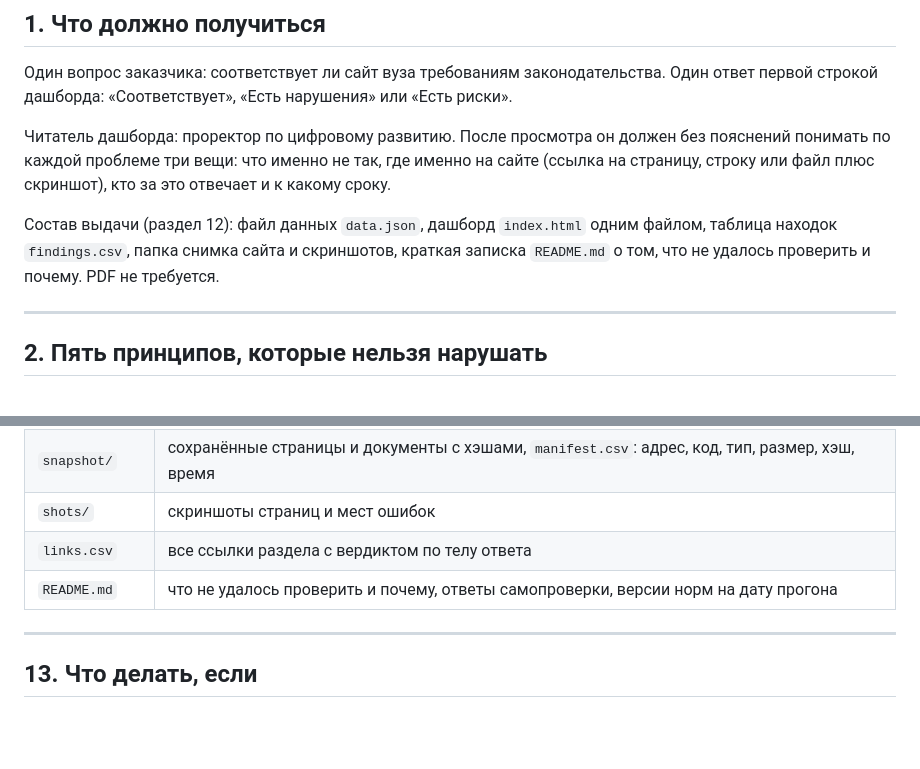
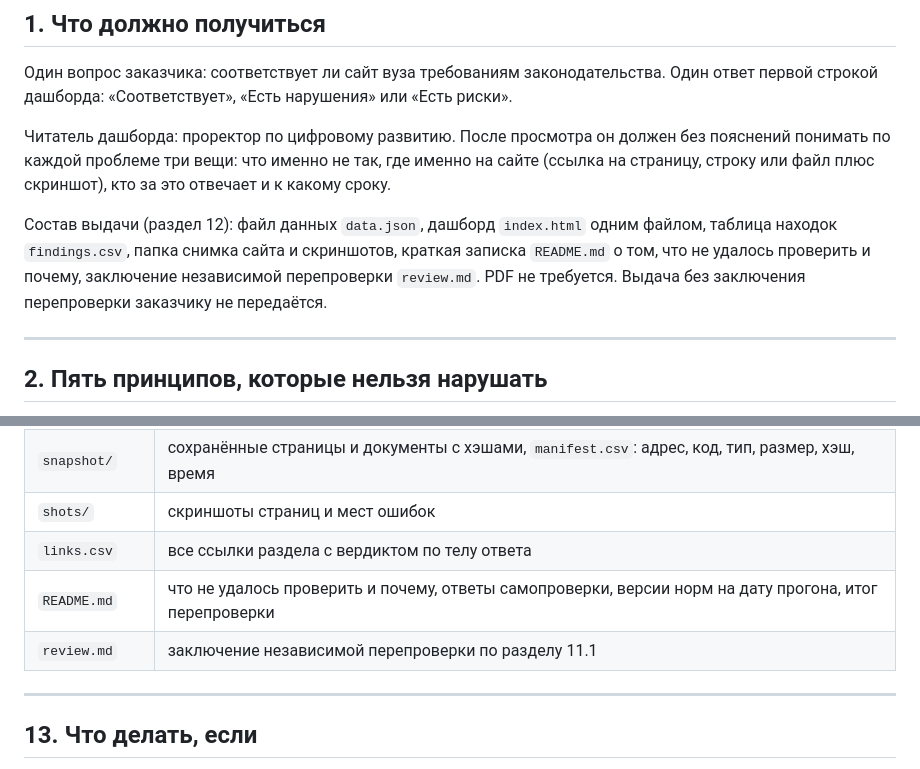
Before and after one commit to moiaav777-sudo/site-vuz, a Markdown page: docs/03-zadanie-audit-saita-vuza.md, 2 parts joined by grey strips. Drawn GitHub-style; blank space fills up the shorter version.

```diff
--- a/docs/03-zadanie-audit-saita-vuza.md
+++ b/docs/03-zadanie-audit-saita-vuza.md
@@ -27,7 +27,7 @@
 
 Читатель дашборда: проректор по цифровому развитию. После просмотра он должен без пояснений понимать по каждой проблеме три вещи: что именно не так, где именно на сайте (ссылка на страницу, строку или файл плюс скриншот), кто за это отвечает и к какому сроку.
 
-Состав выдачи (раздел 12): файл данных `data.json`, дашборд `index.html` одним файлом, таблица находок `findings.csv`, папка снимка сайта и скриншотов, краткая записка `README.md` о том, что не удалось проверить и почему. PDF не требуется.
+Состав выдачи (раздел 12): файл данных `data.json`, дашборд `index.html` одним файлом, таблица находок `findings.csv`, папка снимка сайта и скриншотов, краткая записка `README.md` о том, что не удалось проверить и почему, заключение независимой перепроверки `review.md`. PDF не требуется. Выдача без заключения перепроверки заказчику не передаётся.
 
 ---
 
@@ -366,7 +386,8 @@
 | `snapshot/` | сохранённые страницы и документы с хэшами, `manifest.csv`: адрес, код, тип, размер, хэш, время |
 | `shots/` | скриншоты страниц и мест ошибок |
 | `links.csv` | все ссылки раздела с вердиктом по телу ответа |
-| `README.md` | что не удалось проверить и почему, ответы самопроверки, версии норм на дату прогона |
+| `README.md` | что не удалось проверить и почему, ответы самопроверки, версии норм на дату прогона, итог перепроверки |
+| `review.md` | заключение независимой перепроверки по разделу 11.1 |
 
 ---
 
```
Also changed, not shown: other parts of docs/03-zadanie-audit-saita-vuza.md (+22 -2 lines).
